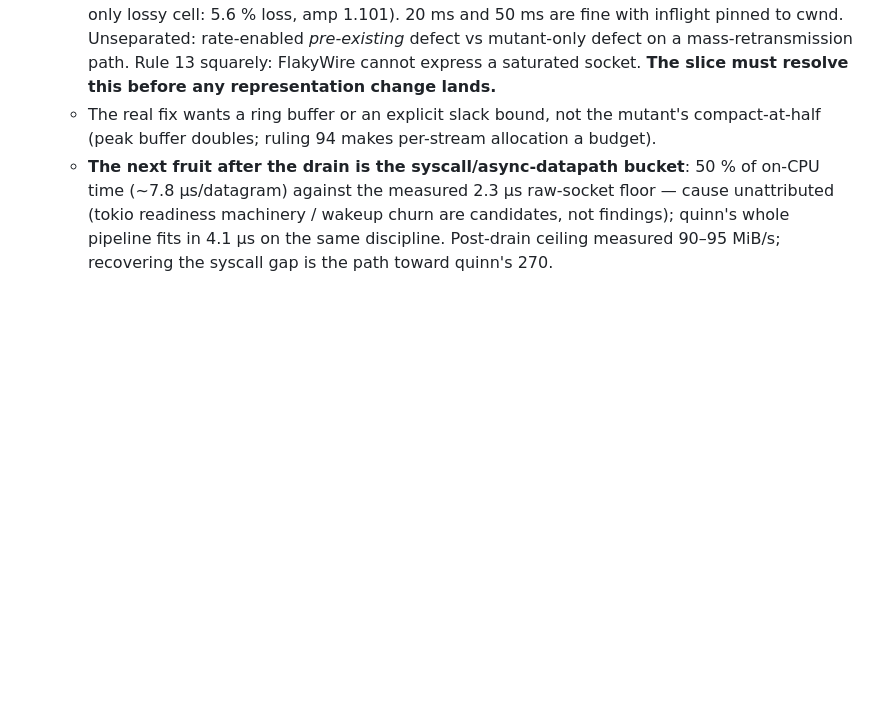
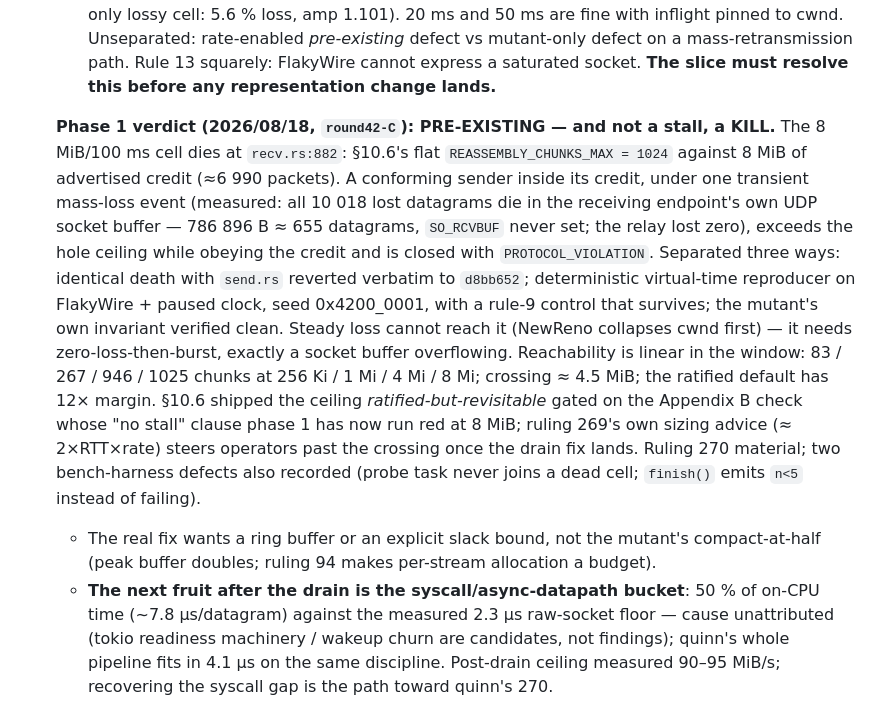
Before and after one commit to primetype/slither, a Markdown page: .spec-v2-clean-slate/round42-material.md, the part around the change. Drawn GitHub-style; blank space fills up the shorter version.

```diff
--- a/.spec-v2-clean-slate/round42-material.md
+++ b/.spec-v2-clean-slate/round42-material.md
@@ -68,6 +68,32 @@
      Rule 13 squarely: FlakyWire cannot express a saturated socket.
      **The slice must resolve this before any representation change
      lands.**
+
+   **Phase 1 verdict (2026/08/18, `round42-C`): PRE-EXISTING — and not
+   a stall, a KILL.** The 8 MiB/100 ms cell dies at
+   `recv.rs:882`: §10.6's flat `REASSEMBLY_CHUNKS_MAX = 1024` against
+   8 MiB of advertised credit (≈6 990 packets). A conforming sender
+   inside its credit, under one transient mass-loss event (measured:
+   all 10 018 lost datagrams die in the receiving endpoint's own UDP
+   socket buffer — 786 896 B ≈ 655 datagrams, `SO_RCVBUF` never set;
+   the relay lost zero), exceeds the hole ceiling while obeying the
+   credit and is closed with `PROTOCOL_VIOLATION`. Separated three
+   ways: identical death with `send.rs` reverted verbatim to
+   `d8bb652`; deterministic virtual-time reproducer on FlakyWire +
+   paused clock, seed 0x4200_0001, with a rule-9 control that
+   survives; the mutant's own invariant verified clean. Steady loss
+   cannot reach it (NewReno collapses cwnd first) — it needs
+   zero-loss-then-burst, exactly a socket buffer overflowing.
+   Reachability is linear in the window: 83 / 267 / 946 / 1025 chunks
+   at 256 Ki / 1 Mi / 4 Mi / 8 Mi; crossing ≈ 4.5 MiB; the ratified
+   default has 12× margin. §10.6 shipped the ceiling
+   *ratified-but-revisitable* gated on the Appendix B check whose "no
+   stall" clause phase 1 has now run red at 8 MiB; ruling 269's own
+   sizing advice (≈ 2×RTT×rate) steers operators past the crossing
+   once the drain fix lands. Ruling 270 material; two bench-harness
+   defects also recorded (probe task never joins a dead cell;
+   `finish()` emits `n<5` instead of failing).
+
    - The real fix wants a ring buffer or an explicit slack bound, not
      the mutant's compact-at-half (peak buffer doubles; ruling 94
      makes per-stream allocation a budget).
```
Also changed, not shown: .spec-v2-clean-slate/round42-C-reassembly-kill.md (added, +485 -0 lines).
